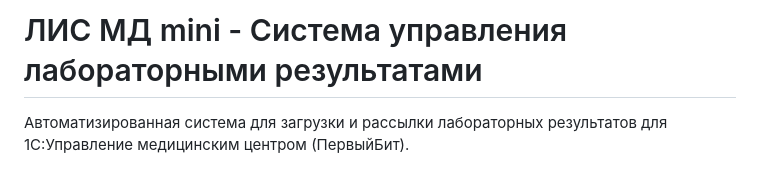
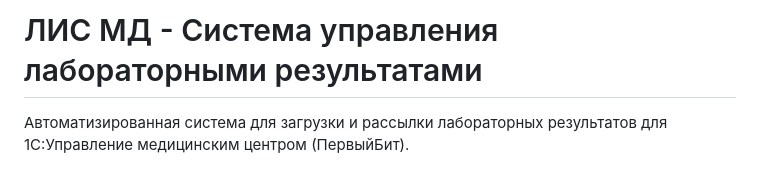
Before and after one commit to gr33njj/lis-mini, a Markdown page: README.md, the part around the change. GitHub-like rendering.

```diff
--- a/README.md
+++ b/README.md
@@ -1,4 +1,4 @@
-# ЛИС МД mini - Система управления лабораторными результатами
+# ЛИС МД - Система управления лабораторными результатами
 
 Автоматизированная система для загрузки и рассылки лабораторных результатов для 1С:Управление медицинским центром (ПервыйБит).
 
```
